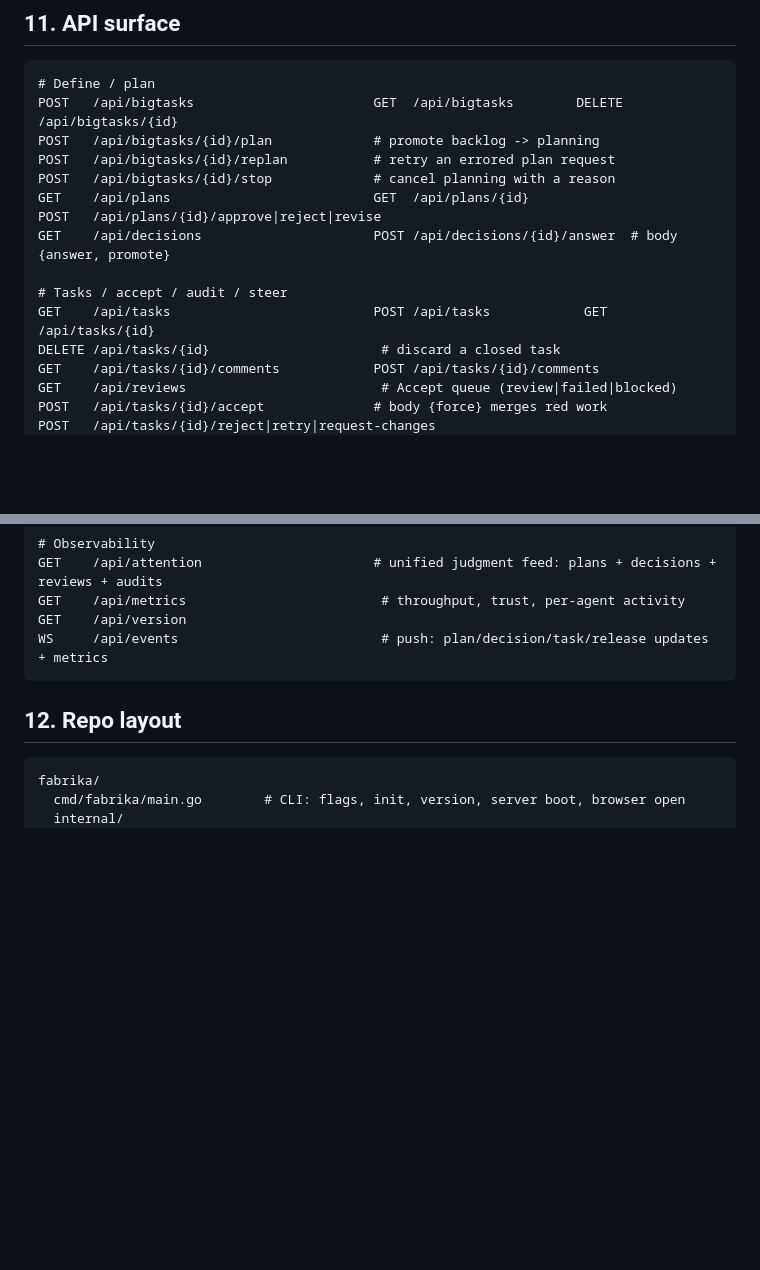
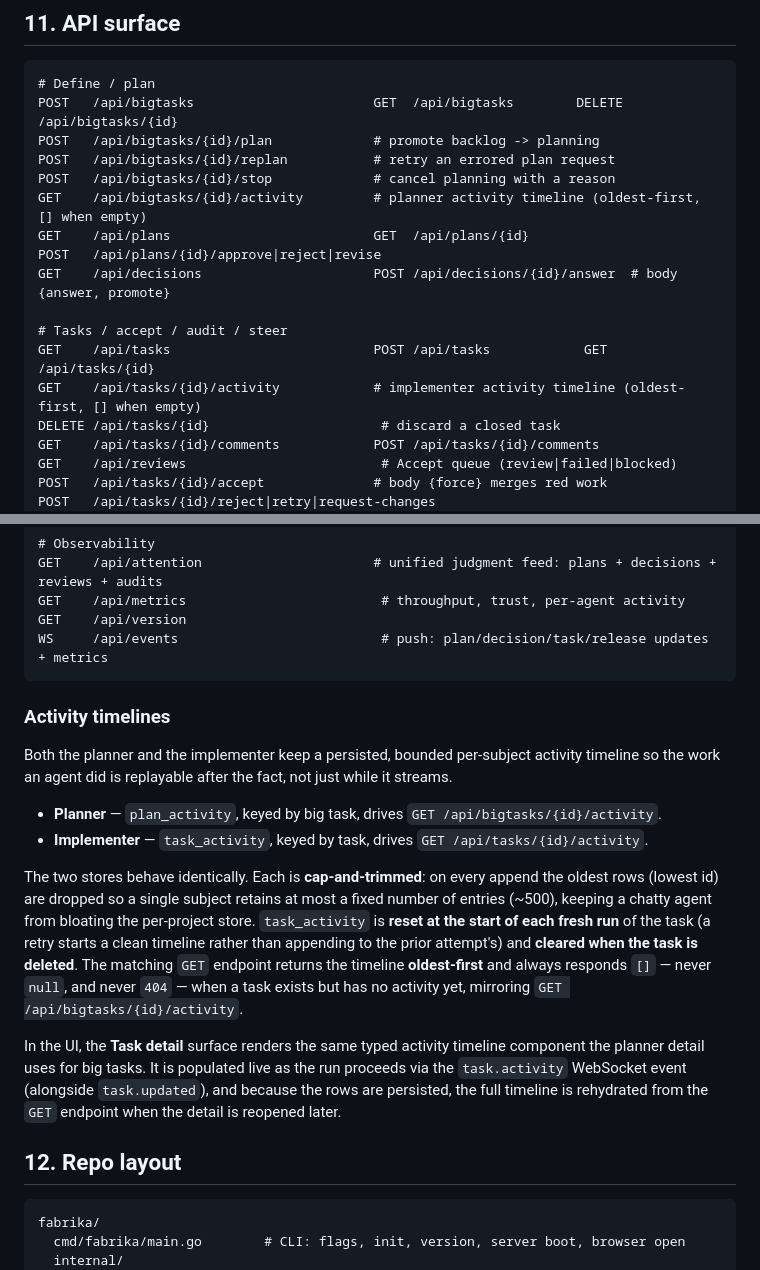
Before and after one commit to berkaycubuk/fabrika, a Markdown page: SPECS.md, 2 parts joined by grey strips. Drawn GitHub-style; blank space fills up the shorter version.

Commit message:
docs: document implementer activity timeline in SPECS.md
Co-authored-by: fabrika <noreply@fabrika-ai.com>

````diff
--- a/SPECS.md
+++ b/SPECS.md
@@ -370,12 +370,14 @@ POST   /api/bigtasks                       GET  /api/bigtasks        DELETE /api
 POST   /api/bigtasks/{id}/plan             # promote backlog -> planning
 POST   /api/bigtasks/{id}/replan           # retry an errored plan request
 POST   /api/bigtasks/{id}/stop             # cancel planning with a reason
+GET    /api/bigtasks/{id}/activity         # planner activity timeline (oldest-first, [] when empty)
 GET    /api/plans                          GET  /api/plans/{id}
 POST   /api/plans/{id}/approve|reject|revise
 GET    /api/decisions                      POST /api/decisions/{id}/answer  # body {answer, promote}
 
 # Tasks / accept / audit / steer
 GET    /api/tasks                          POST /api/tasks            GET    /api/tasks/{id}
+GET    /api/tasks/{id}/activity            # implementer activity timeline (oldest-first, [] when empty)
 DELETE /api/tasks/{id}                      # discard a closed task
 GET    /api/tasks/{id}/comments            POST /api/tasks/{id}/comments
 GET    /api/reviews                         # Accept queue (review|failed|blocked)
@@ -417,6 +419,17 @@ GET    /api/metrics                         # throughput, trust, per-agent activ
 GET    /api/version
 WS     /api/events                          # push: plan/decision/task/release updates + metrics
 ```
+
+### Activity timelines
+
+Both the planner and the implementer keep a persisted, bounded per-subject activity timeline so the work an agent did is replayable after the fact, not just while it streams.
+
+- **Planner** — `plan_activity`, keyed by big task, drives `GET /api/bigtasks/{id}/activity`.
+- **Implementer** — `task_activity`, keyed by task, drives `GET /api/tasks/{id}/activity`.
+
+The two stores behave identically. Each is **cap-and-trimmed**: on every append the oldest rows (lowest id) are dropped so a single subject retains at most a fixed number of entries (~500), keeping a chatty agent from bloating the per-project store. `task_activity` is **reset at the start of each fresh run** of the task (a retry starts a clean timeline rather than appending to the prior attempt's) and **cleared when the task is deleted**. The matching `GET` endpoint returns the timeline **oldest-first** and always responds `[]` — never `null`, and never `404` — when a task exists but has no activity yet, mirroring `GET /api/bigtasks/{id}/activity`.
+
+In the UI, the **Task detail** surface renders the same typed activity timeline component the planner detail uses for big tasks. It is populated live as the run proceeds via the `task.activity` WebSocket event (alongside `task.updated`), and because the rows are persisted, the full timeline is rehydrated from the `GET` endpoint when the detail is reopened later.
 
 ## 12. Repo layout
 
````
